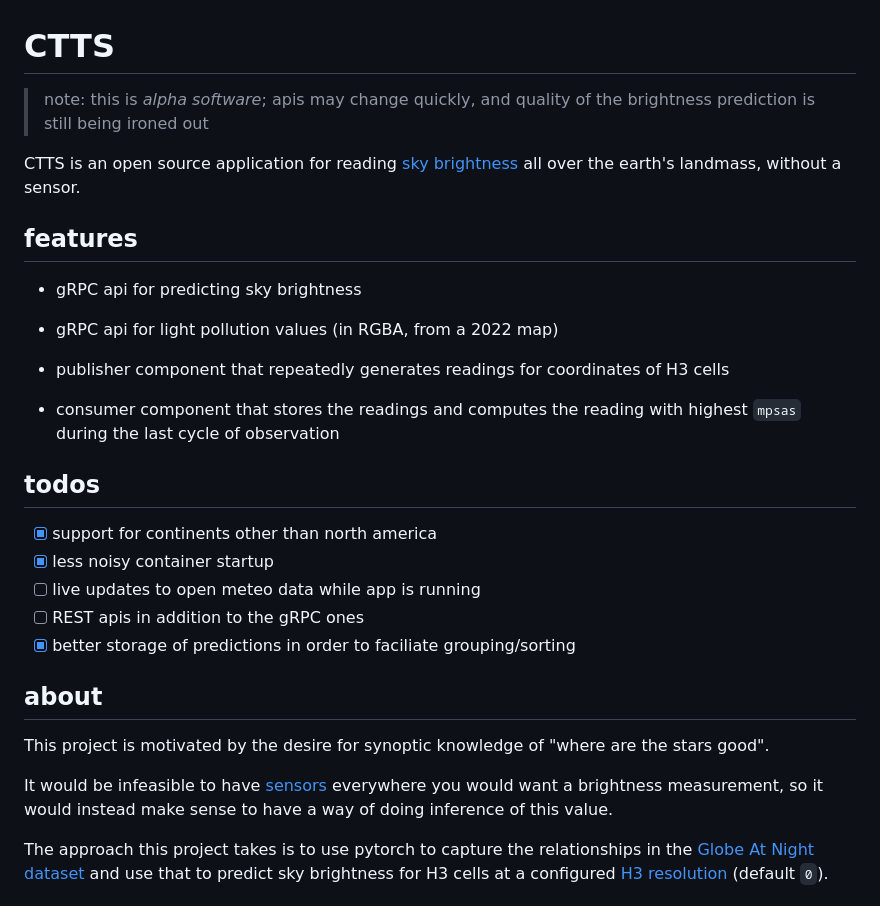
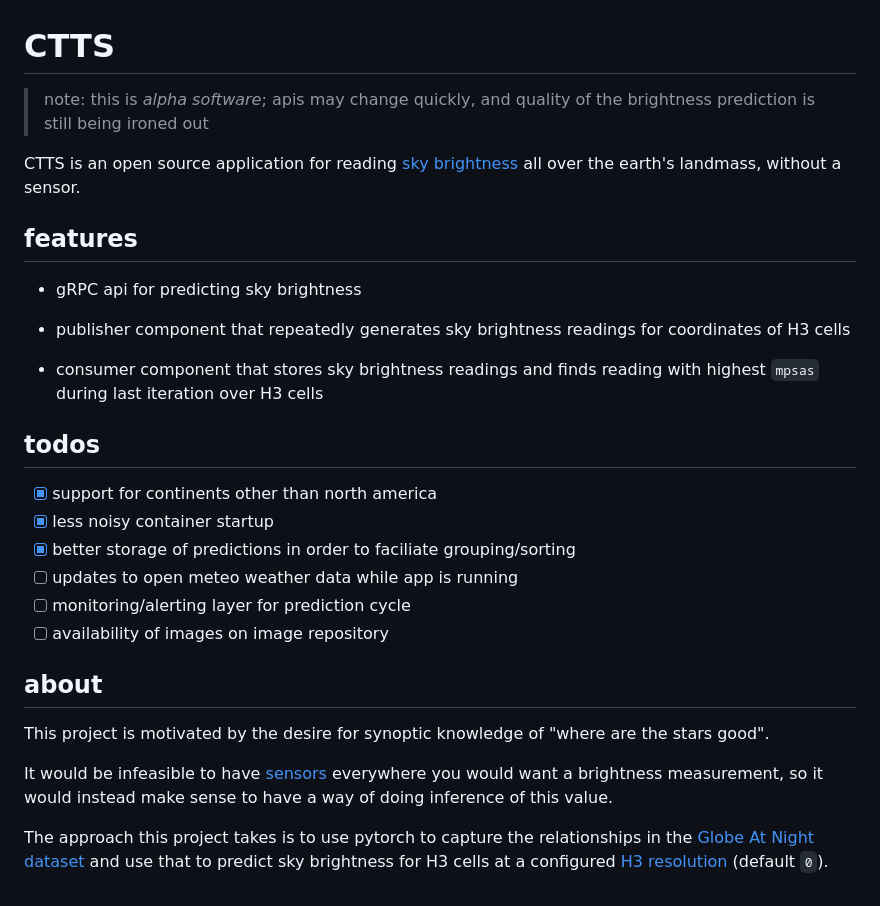
Before and after one commit to nonnontrivial/ctts, a Markdown page: README.md, the part around the change printed below. Rendered like a GitHub page.

Commit message:
format readme

```diff
--- a/README.md
+++ b/README.md
@@ -1,26 +1,25 @@
 # CTTS
 
-> note: this is *alpha software*; apis may change quickly, and quality of the brightness prediction is still being ironed out
+> note: this is _alpha software_; apis may change quickly, and quality of the brightness prediction is still being ironed out
 
 CTTS is an open source application for reading [sky brightness](https://en.wikipedia.org/wiki/Sky_brightness) all over the earth's landmass, without a sensor.
 
 ## features
 
-* gRPC api for predicting sky brightness
+- gRPC api for predicting sky brightness
 
-* gRPC api for light pollution values (in RGBA, from a 2022 map)
+- publisher component that repeatedly generates sky brightness readings for coordinates of H3 cells
 
-* publisher component that repeatedly generates readings for coordinates of H3 cells
-
-* consumer component that stores the readings and computes the reading with highest `mpsas` during the last cycle of observation
+- consumer component that stores sky brightness readings and finds reading with highest `mpsas` during last iteration over H3 cells
 
 ## todos
 
 - [x] support for continents other than north america
 - [x] less noisy container startup
-- [ ] live updates to open meteo data while app is running
-- [ ] REST apis in addition to the gRPC ones
 - [x] better storage of predictions in order to faciliate grouping/sorting
+- [ ] updates to open meteo weather data while app is running
+- [ ] monitoring/alerting layer for prediction cycle
+- [ ] availability of images on image repository
 
 ## about
 
@@ -29,7 +28,6 @@ This project is motivated by the desire for synoptic knowledge of "where are the
 It would be infeasible to have [sensors](http://unihedron.com/projects/darksky/TSL237-E32.pdf)
 everywhere you would want a brightness measurement, so it would instead make sense to have a way
 of doing inference of this value.
-
 
 The approach this project takes is to use pytorch to capture the relationships in the [Globe At Night
 dataset](https://globeatnight.org/maps-data/) and use that to predict sky brightness for H3
```
Also changed, not shown: other parts of README.md (+4 -5 lines).
